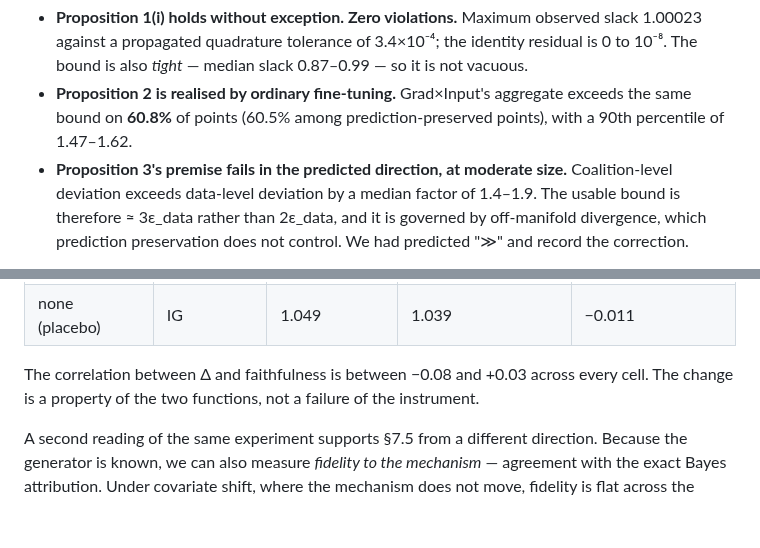
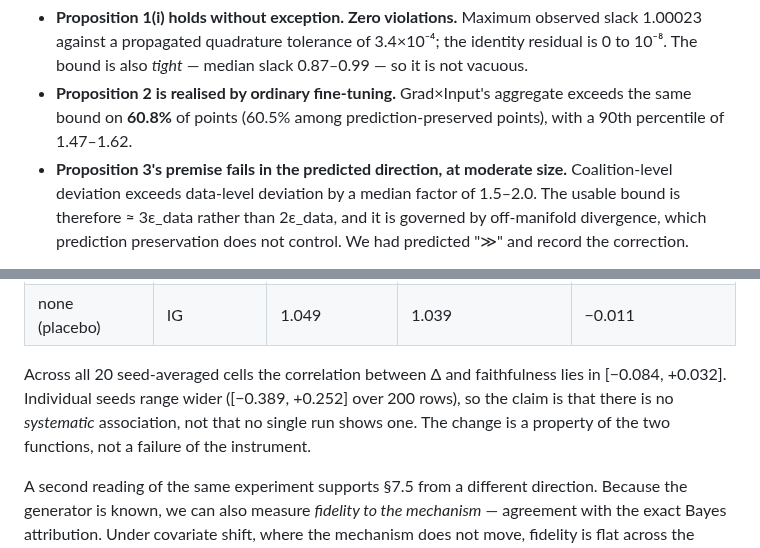
Before and after one commit to yoadjei/uec-research, a Markdown page: paper/paper.md, 2 parts joined by grey strips. Drawn GitHub-style; blank space fills up the shorter version.

Commit message:
fix: coalition ratio is 1.5-2.0 and the e6 correlation range is per-cell

```diff
--- a/paper/paper.md
+++ b/paper/paper.md
@@ -528,7 +528,7 @@ Over 20,000 probe points (10 seeds × 4 shift families × 500 points):
   bound on **60.8%** of points (60.5% among prediction-preserved points), with a 90th percentile of
   1.47–1.62.
 - **Proposition 3's premise fails in the predicted direction, at moderate size.** Coalition-level
-  deviation exceeds data-level deviation by a median factor of 1.4–1.9. The usable bound is
+  deviation exceeds data-level deviation by a median factor of 1.5–2.0. The usable bound is
   therefore ≈ 3ε_data rather than 2ε_data, and it is governed by off-manifold divergence, which
   prediction preservation does not control. We had predicted "≫" and record the correction.
 
@@ -556,8 +556,10 @@ ratio unchanged, in all 20 (shift family × explainer) cells:
 | shortcut | KernelSHAP | 1.607 | 1.653 | −0.059 |
 | none (placebo) | IG | 1.049 | 1.039 | −0.011 |
 
-The correlation between Δ and faithfulness is between −0.08 and +0.03 across every cell. The change
-is a property of the two functions, not a failure of the instrument.
+Across all 20 seed-averaged cells the correlation between Δ and faithfulness lies in
+[−0.084, +0.032]. Individual seeds range wider ([−0.389, +0.252] over 200 rows), so the claim is
+that there is no *systematic* association, not that no single run shows one. The change is a
+property of the two functions, not a failure of the instrument.
 
 A second reading of the same experiment supports §7.5 from a different direction. Because the
 generator is known, we can also measure *fidelity to the mechanism* — agreement with the exact Bayes
```
Also changed, not shown: docs/theory.md (+1 -1 lines), paper/novelty_delta.md (+1 -1 lines).
